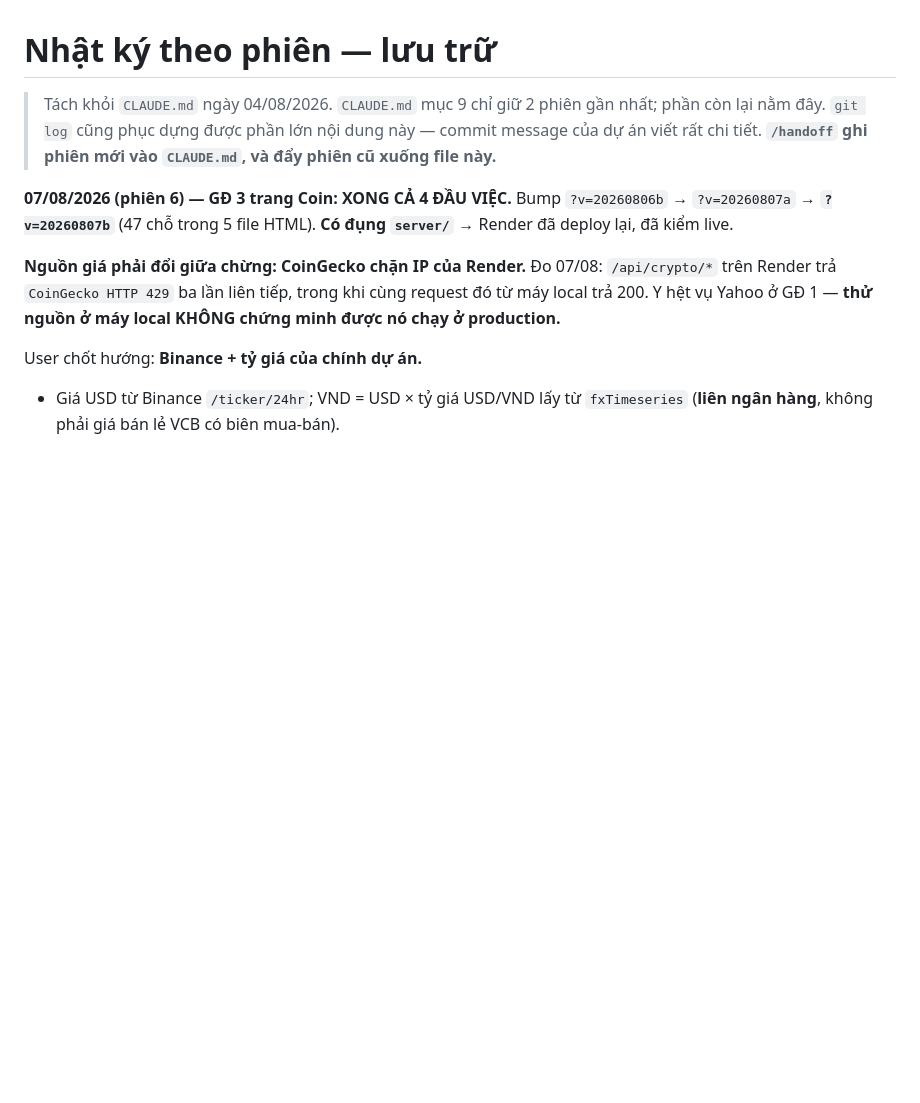
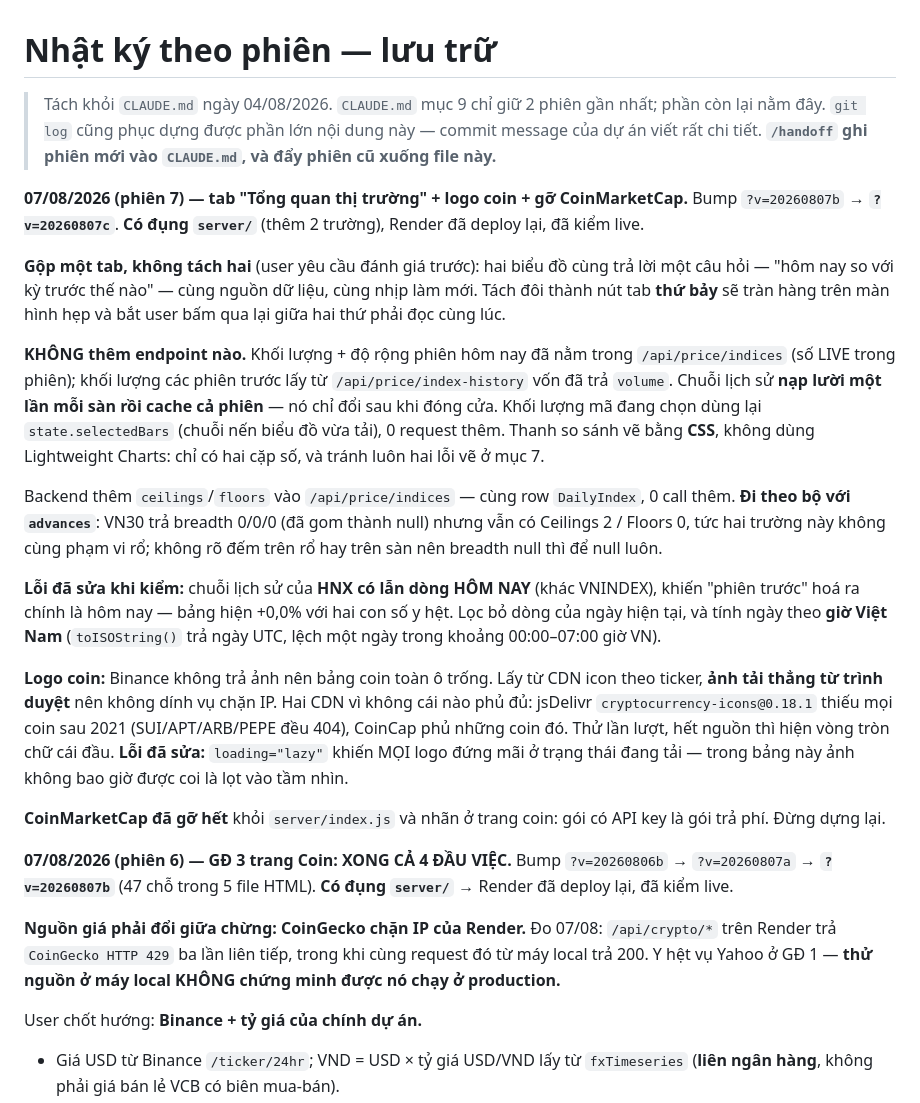
Before and after one commit to hoangduy2401-web/dautuchungkhoan, a Markdown page: docs/NHATKY.md, the part around the change. Rendered like a GitHub page; blank space fills up the shorter version.

```diff
--- a/docs/NHATKY.md
+++ b/docs/NHATKY.md
@@ -4,6 +4,44 @@
 > nhất; phần còn lại nằm đây. `git log` cũng phục dựng được phần lớn nội dung này
 > — commit message của dự án viết rất chi tiết.
 > **`/handoff` ghi phiên mới vào `CLAUDE.md`, và đẩy phiên cũ xuống file này.**
+
+**07/08/2026 (phiên 7) — tab "Tổng quan thị trường" + logo coin + gỡ CoinMarketCap.**
+Bump `?v=20260807b` → **`?v=20260807c`**. **Có đụng `server/`** (thêm 2 trường),
+Render đã deploy lại, đã kiểm live.
+
+**Gộp một tab, không tách hai** (user yêu cầu đánh giá trước): hai biểu đồ cùng
+trả lời một câu hỏi — "hôm nay so với kỳ trước thế nào" — cùng nguồn dữ liệu,
+cùng nhịp làm mới. Tách đôi thành nút tab **thứ bảy** sẽ tràn hàng trên màn hình
+hẹp và bắt user bấm qua lại giữa hai thứ phải đọc cùng lúc.
+
+**KHÔNG thêm endpoint nào.** Khối lượng + độ rộng phiên hôm nay đã nằm trong
+`/api/price/indices` (số LIVE trong phiên); khối lượng các phiên trước lấy từ
+`/api/price/index-history` vốn đã trả `volume`. Chuỗi lịch sử **nạp lười một lần
+mỗi sàn rồi cache cả phiên** — nó chỉ đổi sau khi đóng cửa. Khối lượng mã đang
+chọn dùng lại `state.selectedBars` (chuỗi nến biểu đồ vừa tải), 0 request thêm.
+Thanh so sánh vẽ bằng **CSS**, không dùng Lightweight Charts: chỉ có hai cặp số,
+và tránh luôn hai lỗi vẽ ở mục 7.
+
+Backend thêm `ceilings`/`floors` vào `/api/price/indices` — cùng row `DailyIndex`,
+0 call thêm. **Đi theo bộ với `advances`**: VN30 trả breadth 0/0/0 (đã gom thành
+null) nhưng vẫn có Ceilings 2 / Floors 0, tức hai trường này không cùng phạm vi
+rổ; không rõ đếm trên rổ hay trên sàn nên breadth null thì để null luôn.
+
+**Lỗi đã sửa khi kiểm:** chuỗi lịch sử của **HNX có lẫn dòng HÔM NAY** (khác
+VNINDEX), khiến "phiên trước" hoá ra chính là hôm nay — bảng hiện +0,0% với hai
+con số y hệt. Lọc bỏ dòng của ngày hiện tại, và tính ngày theo **giờ Việt Nam**
+(`toISOString()` trả ngày UTC, lệch một ngày trong khoảng 00:00–07:00 giờ VN).
+
+**Logo coin:** Binance không trả ảnh nên bảng coin toàn ô trống. Lấy từ CDN icon
+theo ticker, **ảnh tải thẳng từ trình duyệt** nên không dính vụ chặn IP. Hai CDN
+vì không cái nào phủ đủ: jsDelivr `cryptocurrency-icons@0.18.1` thiếu mọi coin
+sau 2021 (SUI/APT/ARB/PEPE đều 404), CoinCap phủ những coin đó. Thử lần lượt,
+hết nguồn thì hiện vòng tròn chữ cái đầu.
+**Lỗi đã sửa:** `loading="lazy"` khiến MỌI logo đứng mãi ở trạng thái đang tải —
+trong bảng này ảnh không bao giờ được coi là lọt vào tầm nhìn.
+
+**CoinMarketCap đã gỡ hết** khỏi `server/index.js` và nhãn ở trang coin: gói có
+API key là gói trả phí. Đừng dựng lại.
 
 **07/08/2026 (phiên 6) — GĐ 3 trang Coin: XONG CẢ 4 ĐẦU VIỆC.**
 Bump `?v=20260806b` → `?v=20260807a` → **`?v=20260807b`** (47 chỗ trong 5 file
```
Also changed, not shown: CLAUDE.md (+50 -49 lines).
